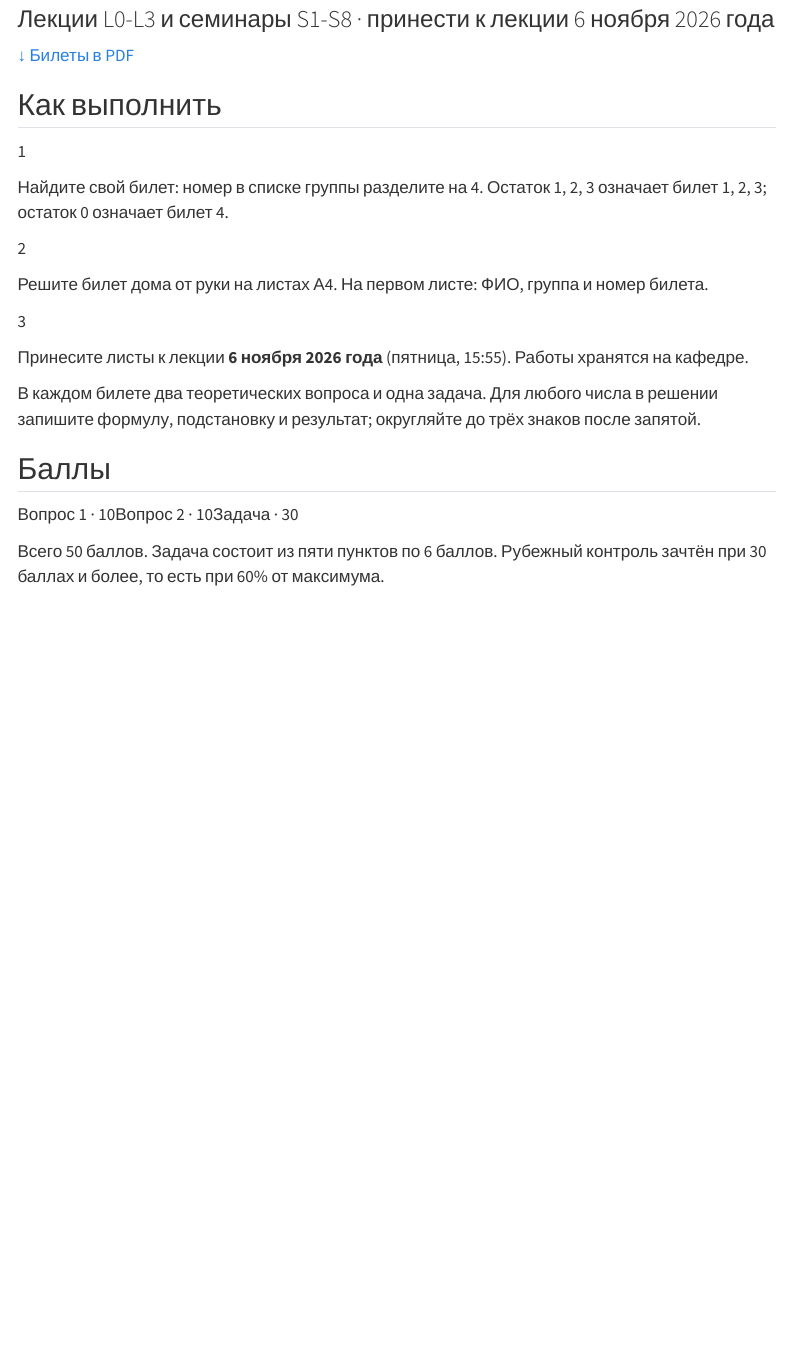
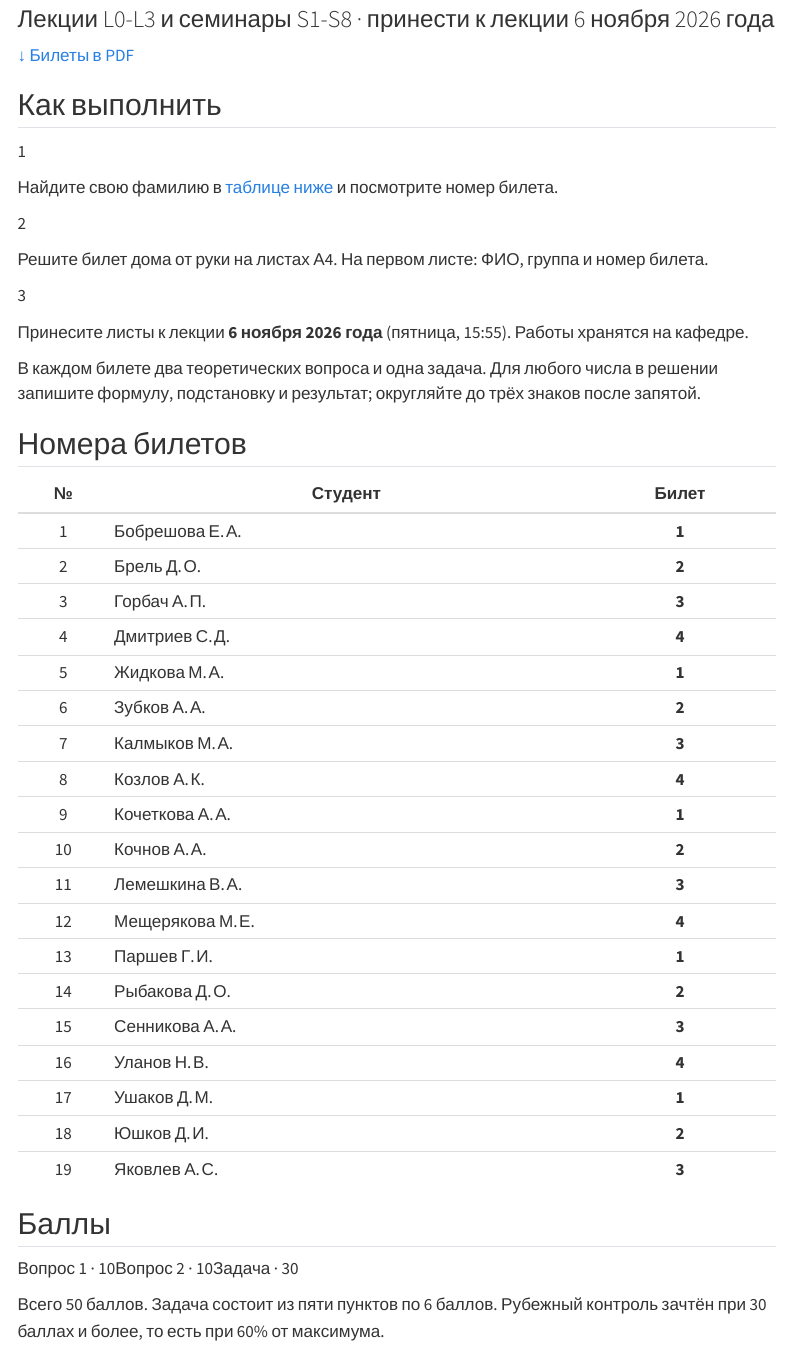
Before and after one commit to ComradeMashkov/ml-iu1, a Quarto document (rk1.qmd): the page in a window 1100 px wide, from 80 px down. Rendered offline with R 4.5, knitr and Pandoc in place of Quarto, with nearby package versions; menus at the side of the page are left out.

Commit message:
Assign midterm tickets by group list

```diff
--- a/assets/theme/custom.scss
+++ b/assets/theme/custom.scss
@@ -261,3 +261,8 @@ $rk: #C0362C;
 
 // ---- Кнопки-ссылки и footer ----
 .nav-footer { color: $muted; }
+
+// ---- Таблица билетов РК ----
+.rk-roster table { max-width: 30rem; }
+.rk-roster td:last-child strong { display: inline-grid; place-items: center; width: 1.8rem; height: 1.8rem;
+  border-radius: 50%; background: rgba($accent, .1); color: $accent; }
--- a/rk1.qmd
+++ b/rk1.qmd
@@ -11,8 +11,7 @@ subtitle: "Лекции L0-L3 и семинары S1-S8 · принести к
 ::: {.rk-step}
 [1]{.rk-n}
 
-Найдите свой билет: номер в списке группы разделите на 4. Остаток 1, 2, 3 означает
-билет 1, 2, 3; остаток 0 означает билет 4.
+Найдите свою фамилию в [таблице ниже](#номера-билетов) и посмотрите номер билета.
 :::
 ::: {.rk-step}
 [2]{.rk-n}
@@ -28,6 +27,34 @@ subtitle: "Лекции L0-L3 и семинары S1-S8 · принести к
 
 В каждом билете два теоретических вопроса и одна задача. Для любого числа в решении
 запишите формулу, подстановку и результат; округляйте до трёх знаков после запятой.
+
+## Номера билетов
+
+<!-- students -->
+::: {.rk-roster}
+| № | Студент | Билет |
+|:--:|---|:--:|
+| 1 | Бобрешова Е. А. | **1** |
+| 2 | Брель Д. О. | **2** |
+| 3 | Горбач А. П. | **3** |
+| 4 | Дмитриев С. Д. | **4** |
+| 5 | Жидкова М. А. | **1** |
+| 6 | Зубков А. А. | **2** |
+| 7 | Калмыков М. А. | **3** |
+| 8 | Козлов А. К. | **4** |
+| 9 | Кочеткова А. А. | **1** |
+| 10 | Кочнов А. А. | **2** |
+| 11 | Лемешкина В. А. | **3** |
+| 12 | Мещерякова М. Е. | **4** |
+| 13 | Паршев Г. И. | **1** |
+| 14 | Рыбакова Д. О. | **2** |
+| 15 | Сенникова А. А. | **3** |
+| 16 | Уланов Н. В. | **4** |
+| 17 | Ушаков Д. М. | **1** |
+| 18 | Юшков Д. И. | **2** |
+| 19 | Яковлев А. С. | **3** |
+:::
+<!-- /students -->
 
 ## Баллы
 
```
Also changed, not shown: assets/rk1-tickets.pdf.
